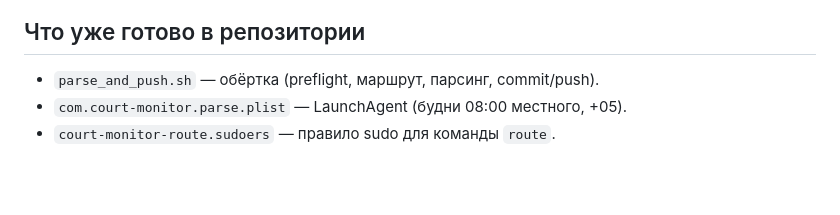
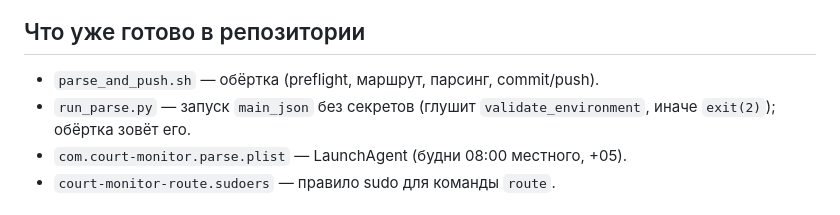
Before and after one commit to SelivanovAS/dashboard, a Markdown page: ops/mac-local-run/README.md, the part around the change. Drawn GitHub-style; blank space fills up the shorter version.

Commit message:
📚 D2: доки под run_parse.py (лаунчер вместо прямого --json)
Co-Authored-By: Claude Opus 4.8 <noreply@anthropic.com>

```diff
--- a/ops/mac-local-run/README.md
+++ b/ops/mac-local-run/README.md
@@ -23,6 +23,8 @@
 ## Что уже готово в репозитории
 
 - `parse_and_push.sh` — обёртка (preflight, маршрут, парсинг, commit/push).
+- `run_parse.py` — запуск `main_json` без секретов (глушит `validate_environment`,
+  иначе `exit(2)`); обёртка зовёт его.
 - `com.court-monitor.parse.plist` — LaunchAgent (будни 08:00 местного, +05).
 - `court-monitor-route.sudoers` — правило sudo для команды `route`.
 
```
Also changed, not shown: CLAUDE.md (+5 -3 lines).
